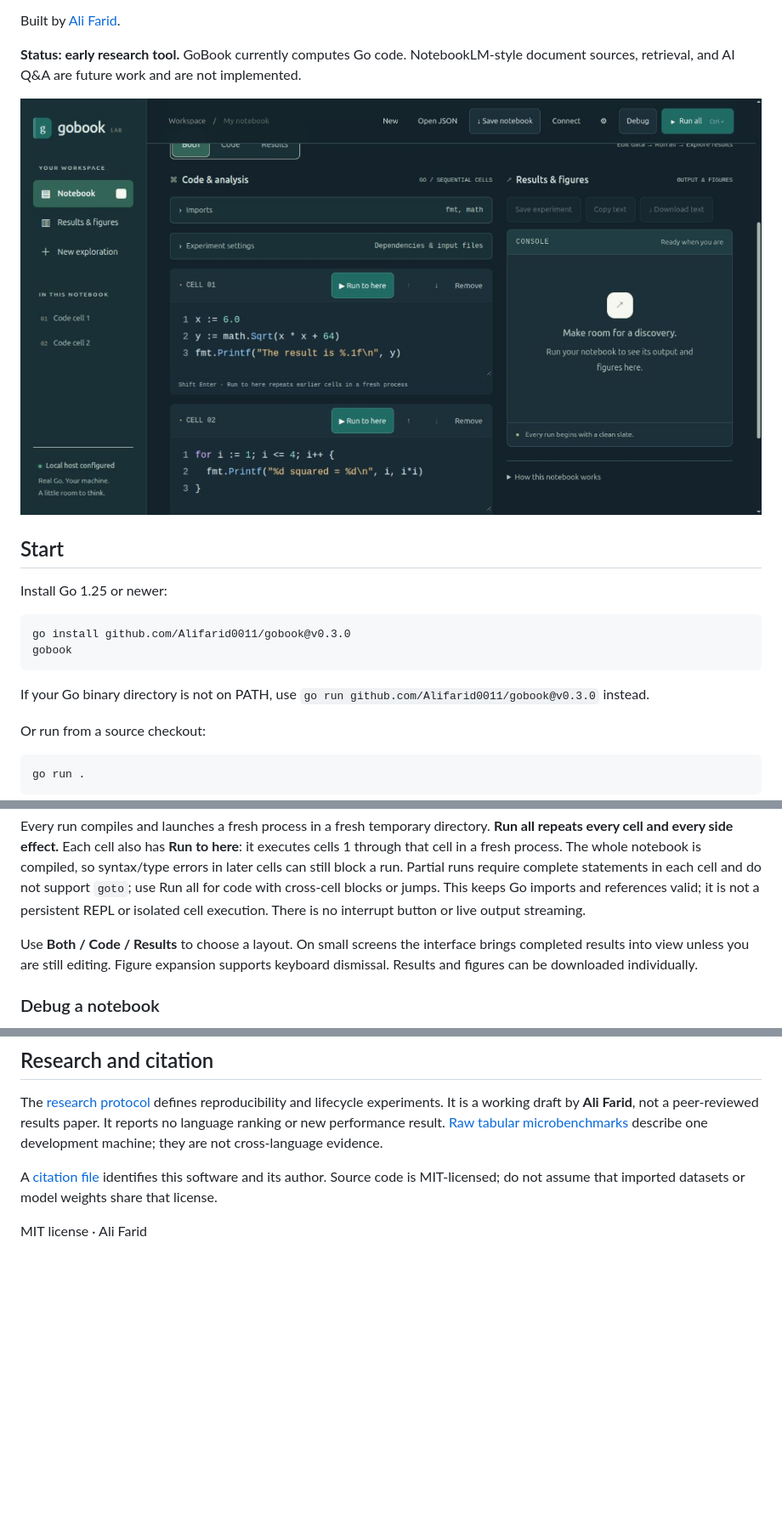
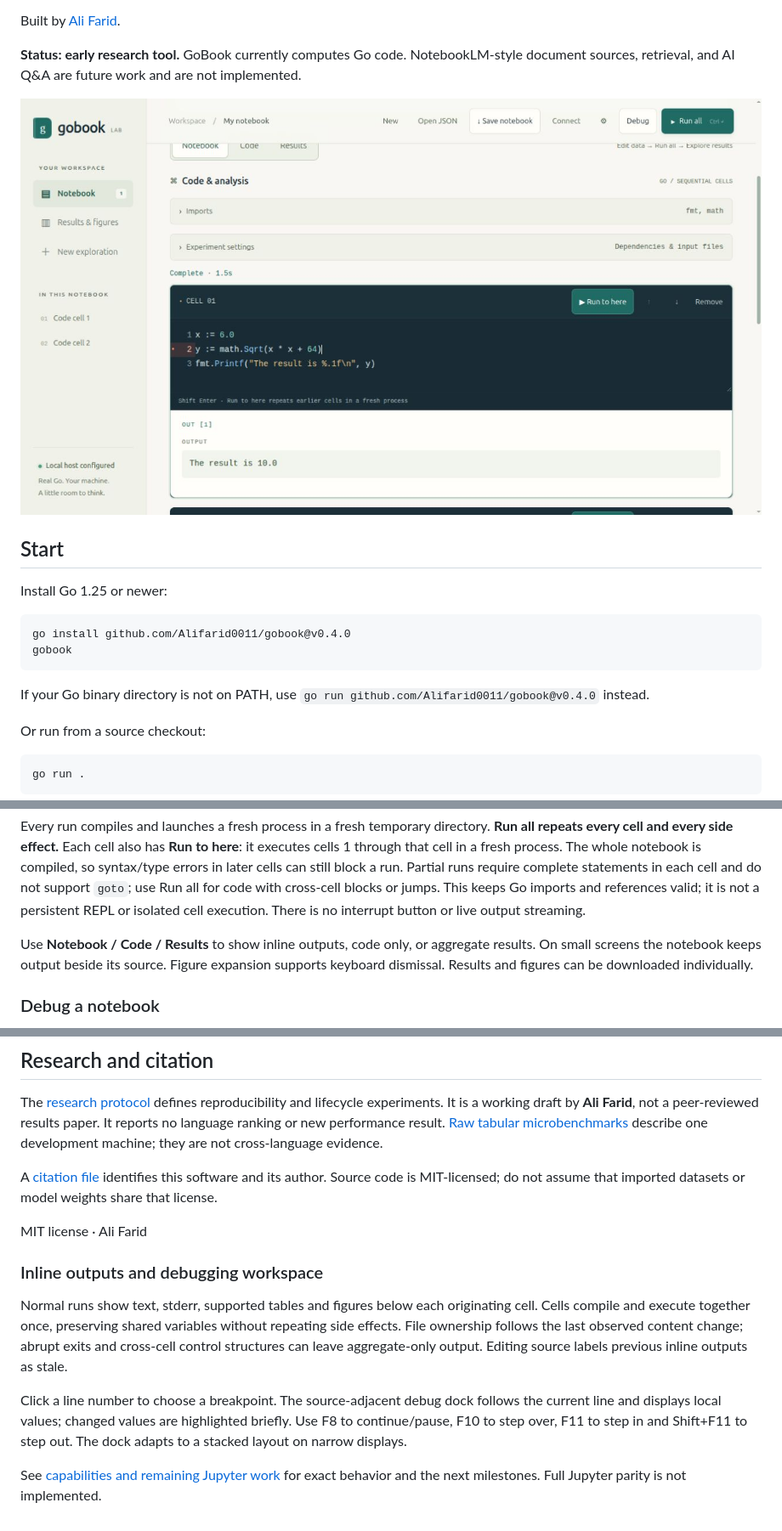
Before and after one commit to Alifarid0011/gobook, a Markdown page: README.md, 3 parts joined by grey strips. Shown at 85% size. GitHub-like rendering; pictures changed too: docs/workspace.jpg; blank space fills up the shorter version.

Commit message:
Show outputs below code cells and improve the debugging workspace

````diff
--- a/README.md
+++ b/README.md
@@ -13,11 +13,11 @@ Built by [Ali Farid](https://github.com/Alifarid0011).
 Install Go 1.25 or newer:
 
 ```sh
-go install github.com/Alifarid0011/gobook@v0.3.0
+go install github.com/Alifarid0011/gobook@v0.4.0
 gobook
 ```
 
-If your Go binary directory is not on PATH, use `go run github.com/Alifarid0011/gobook@v0.3.0` instead.
+If your Go binary directory is not on PATH, use `go run github.com/Alifarid0011/gobook@v0.4.0` instead.
 
 Or run from a source checkout:
 
@@ -75,7 +75,7 @@ All code cells are concatenated inside one `func main()`. Variables declared in
 
 Every run compiles and launches a fresh process in a fresh temporary directory. **Run all repeats every cell and every side effect.** Each cell also has **Run to here**: it executes cells 1 through that cell in a fresh process. The whole notebook is compiled, so syntax/type errors in later cells can still block a run. Partial runs require complete statements in each cell and do not support `goto`; use Run all for code with cross-cell blocks or jumps. This keeps Go imports and references valid; it is not a persistent REPL or isolated cell execution. There is no interrupt button or live output streaming.
 
-Use **Both / Code / Results** to choose a layout. On small screens the interface brings completed results into view unless you are still editing. Figure expansion supports keyboard dismissal. Results and figures can be downloaded individually.
+Use **Notebook / Code / Results** to show inline outputs, code only, or aggregate results. On small screens the notebook keeps output beside its source. Figure expansion supports keyboard dismissal. Results and figures can be downloaded individually.
 
 ### Debug a notebook
 
@@ -182,3 +182,19 @@ The [research protocol](docs/research/manuscript.md) defines reproducibility and
 A [citation file](CITATION.cff) identifies this software and its author. Source code is MIT-licensed; do not assume that imported datasets or model weights share that license.
 
 MIT license · Ali Farid
+
+### Inline outputs and debugging workspace
+
+Normal runs show text, stderr, supported tables and figures below each originating
+cell. Cells compile and execute together once, preserving shared variables without
+repeating side effects. File ownership follows the last observed content change;
+abrupt exits and cross-cell control structures can leave aggregate-only output.
+Editing source labels previous inline outputs as stale.
+
+Click a line number to choose a breakpoint. The source-adjacent debug dock follows
+the current line and displays local values; changed values are highlighted briefly.
+Use F8 to continue/pause, F10 to step over, F11 to step in and Shift+F11 to step out.
+The dock adapts to a stacked layout on narrow displays.
+
+See [capabilities and remaining Jupyter work](docs/jupyter-compatibility.md) for
+exact behavior and the next milestones. Full Jupyter parity is not implemented.
````
Also changed, not shown: docs/debugger.md (+12 -0 lines), docs/jupyter-compatibility.md (added, +55 -0 lines), docs/plans/cell-workspace.md (added, +13 -0 lines), docs/debug-workspace.jpg (added), 9 other files.
